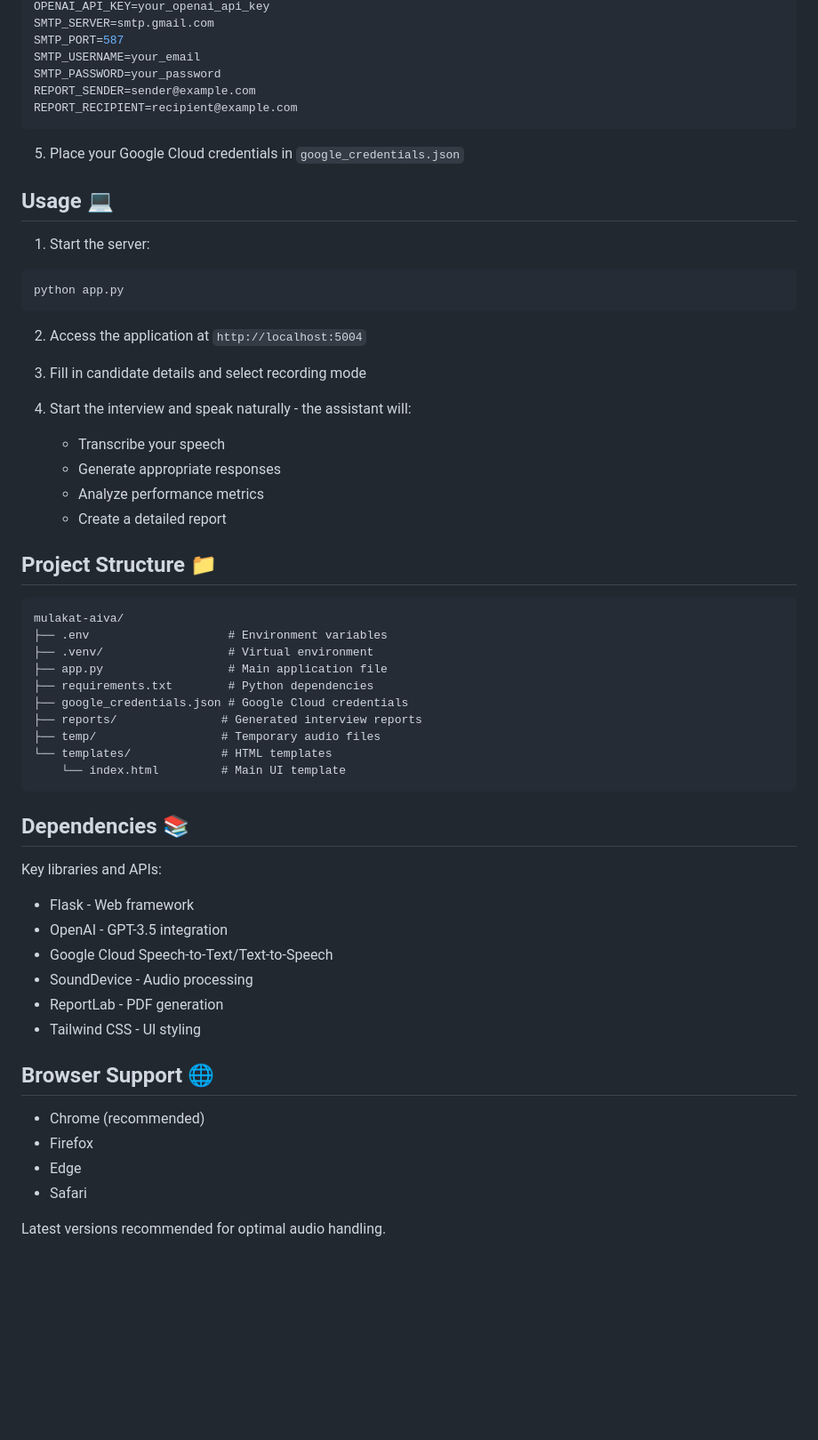
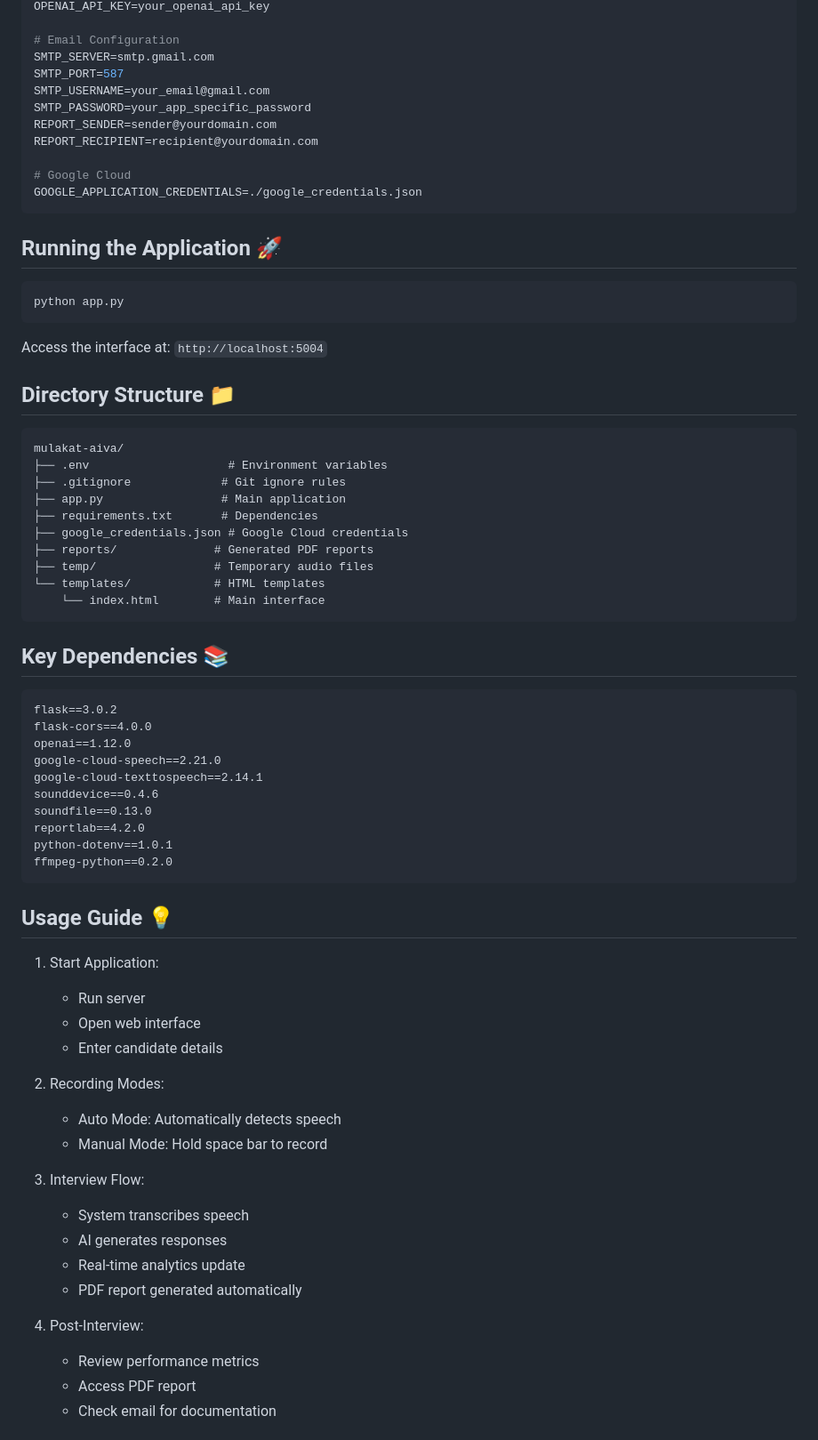
Before and after one commit to frkn004/ik-mulakat-aiva, a Markdown page: README.md, the part around the change printed below. Shown: that part at 89% size. Rendered like a GitHub page; blank space fills up the shorter version.

````diff
--- a/README.md
+++ b/README.md
@@ -52,61 +78,74 @@ pip install -r requirements.txt
 OPENAI_API_KEY=your_openai_api_key
+
+# Email Configuration
 SMTP_SERVER=smtp.gmail.com
 SMTP_PORT=587
-SMTP_USERNAME=your_email
-SMTP_PASSWORD=your_password
-REPORT_SENDER=sender@example.com
-REPORT_RECIPIENT=recipient@example.com
+SMTP_USERNAME=your_email@gmail.com
+SMTP_PASSWORD=your_app_specific_password
+REPORT_SENDER=sender@yourdomain.com
+REPORT_RECIPIENT=recipient@yourdomain.com
+
+# Google Cloud
+GOOGLE_APPLICATION_CREDENTIALS=./google_credentials.json
 ```
 
-5. Place your Google Cloud credentials in `google_credentials.json`
+## Running the Application 🚀
 
-## Usage 💻
-
-1. Start the server:
 ```bash
 python app.py
 ```
 
-2. Access the application at `http://localhost:5004`
+Access the interface at: `http://localhost:5004`
 
-3. Fill in candidate details and select recording mode
-
-4. Start the interview and speak naturally - the assistant will:
-   - Transcribe your speech
-   - Generate appropriate responses
-   - Analyze performance metrics
-   - Create a detailed report
-
-## Project Structure 📁
+## Directory Structure 📁
 
 ```
 mulakat-aiva/
 ├── .env                    # Environment variables
-├── .venv/                  # Virtual environment
-├── app.py                  # Main application file
-├── requirements.txt        # Python dependencies
+├── .gitignore             # Git ignore rules
+├── app.py                 # Main application
+├── requirements.txt       # Dependencies
 ├── google_credentials.json # Google Cloud credentials
-├── reports/               # Generated interview reports
-├── temp/                  # Temporary audio files
-└── templates/             # HTML templates
-    └── index.html         # Main UI template
+├── reports/              # Generated PDF reports
+├── temp/                 # Temporary audio files
+└── templates/            # HTML templates
+    └── index.html        # Main interface
 ```
 
-## Dependencies 📚
+## Key Dependencies 📚
 
-Key libraries and APIs:
-- Flask - Web framework
-- OpenAI - GPT-3.5 integration
-- Google Cloud Speech-to-Text/Text-to-Speech
-- SoundDevice - Audio processing
-- ReportLab - PDF generation
-- Tailwind CSS - UI styling
+```text
+flask==3.0.2
+flask-cors==4.0.0
+openai==1.12.0
+google-cloud-speech==2.21.0
+google-cloud-texttospeech==2.14.1
+sounddevice==0.4.6
+soundfile==0.13.0
+reportlab==4.2.0
+python-dotenv==1.0.1
+ffmpeg-python==0.2.0
+```
 
-## Browser Support 🌐
+## Usage Guide 💡
 
-- Chrome (recommended)
-- Firefox
-- Edge
-- Safari
+1. Start Application:
+   - Run server
+   - Open web interface
+   - Enter candidate details
 
-Latest versions recommended for optimal audio handling.
+2. Recording Modes:
+   - Auto Mode: Automatically detects speech
+   - Manual Mode: Hold space bar to record
+
+3. Interview Flow:
+   - System transcribes speech
+   - AI generates responses
+   - Real-time analytics update
+   - PDF report generated automatically
+
+4. Post-Interview:
+   - Review performance metrics
+   - Access PDF report
+   - Check email for documentation
+
````
Also changed, not shown: other parts of README.md (+247 -86 lines).
